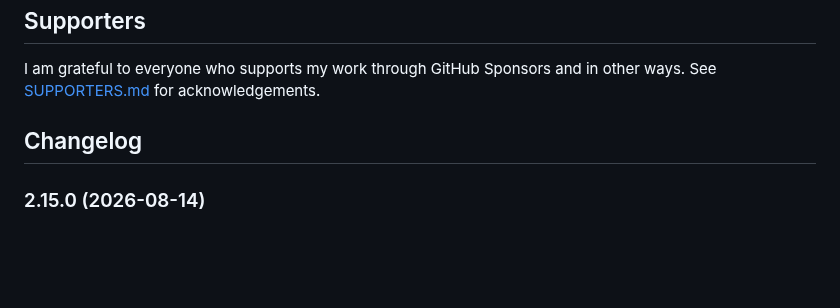
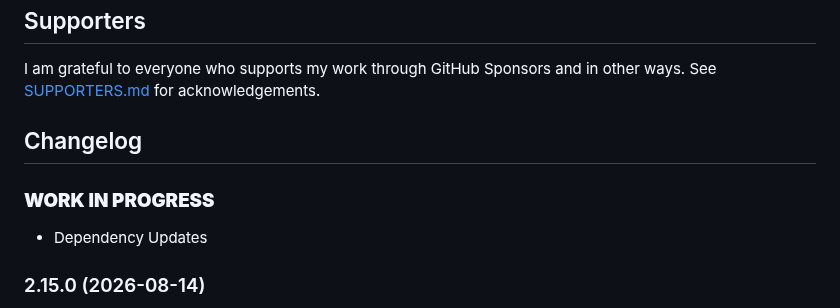
Before and after one commit to nobl/ioBroker.senec, a Markdown page: README.md, the part around the change. GitHub-like rendering; blank space fills up the shorter version.

```diff
--- a/README.md
+++ b/README.md
@@ -157,6 +157,9 @@ I am grateful to everyone who supports my work through GitHub Sponsors and in ot
   Placeholder for the next version (at the beginning of the line):
   ### **WORK IN PROGRESS**
 -->
+### **WORK IN PROGRESS**
+- Dependency Updates
+
 ### 2.15.0 (2026-08-14)
 - 🔎 **Wanted: testers for the SENEC.Connect connector.** I cannot see what your subscription returns, and real responses are what this connector is missing — especially from accounts holding more than one system, and from responses containing more than `battery` and `meter` (`evse`, `bessNameplate`). If SENEC.Connect reports anything at all for your account, please get in touch in the [ioBroker forum thread](https://forum.iobroker.net/topic/30620/neuer-adapter-senec-home-adapter) or via a [GitHub issue](https://github.com/nobl/ioBroker.senec/issues).
 - **Breaking (SENEC.Connect only):** The systems of a SENEC.Connect account were stored by their position in the API response, as `_connect.Systems.0.*`, `_connect.Systems.1.*` and so on. The API does not promise an order, so on an account with more than one system that position can change from one poll to the next — two systems then swap their states inside the same history, with nothing in the values to show it happened. Each system is now stored under the system id from its `bessNameplate` section instead, for example `_connect.Systems.P4H1-1234567.*`, and gets a channel named after its model. A system is remembered by every identifier it has ever reported, so a response that omits one of them does not move it; a system that reports no identity at all keeps its old position-based path and is left alone. The old numbered states are deleted on the first poll after the update; scripts, charts and visualisations that refer to them have to be pointed at the new paths, and the history recorded under the old paths ends there. **If you log these states with a history adapter, that setting is stored on the state and does not survive the move — switch logging back on for the new paths, or recording stops silently.** Accounts with a single system are affected the same way, but nothing else changes for them.
```
